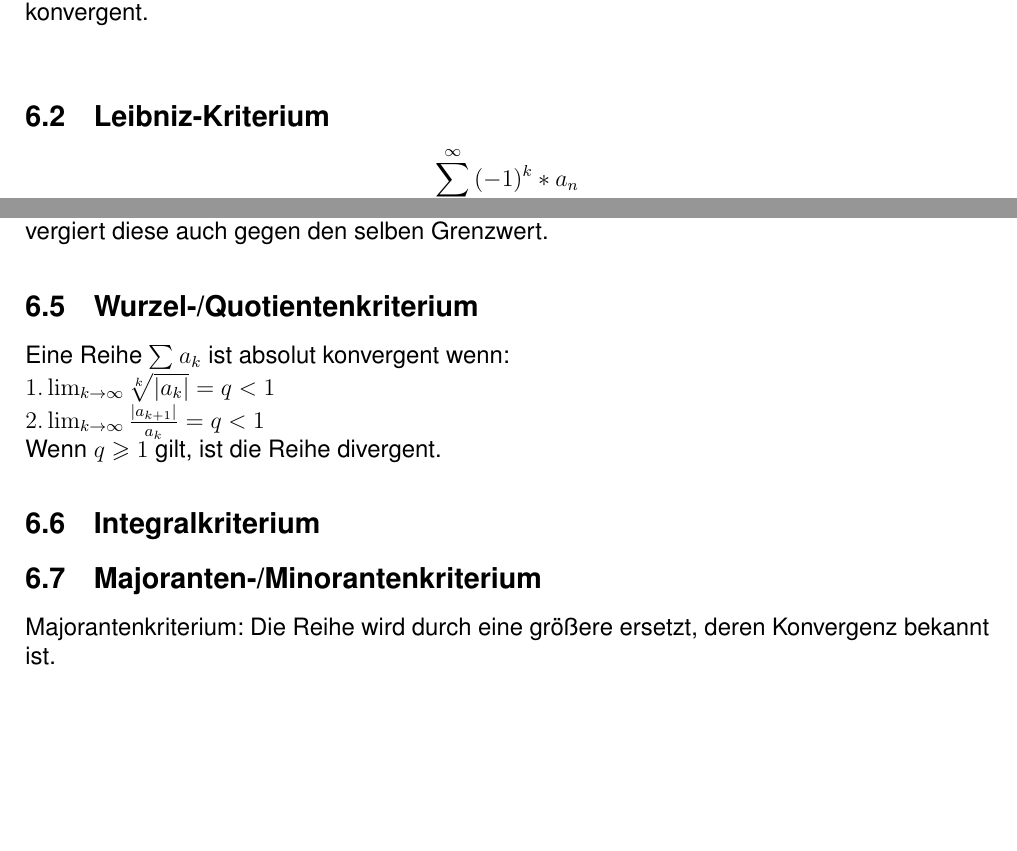
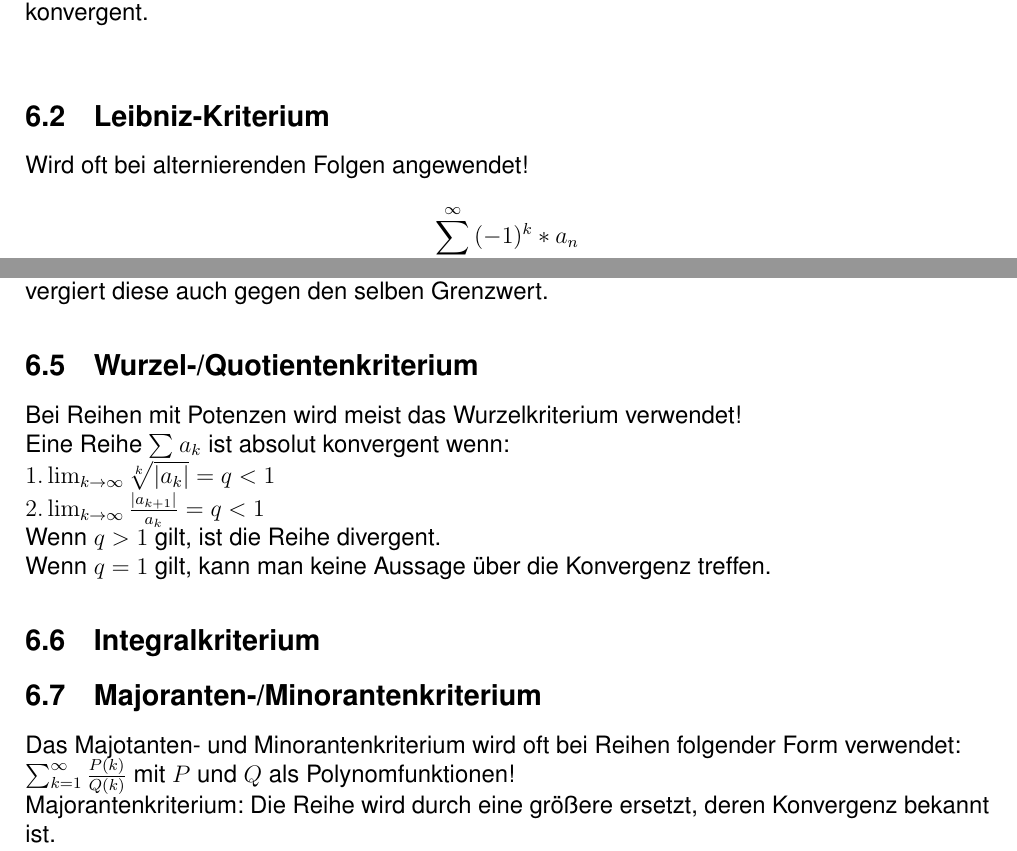
Before and after one commit to RauschRobin/Analysis, a LaTeX document (Analysis.tex): two parts of page 3 of 6, joined at a grey line, cut so that both start at the same text, the shorter picture padded with empty space. Compiled offline with pdfLaTeX.

Commit message:
verwendung der konvergenzkriterien

```diff
--- a/Analysis.tex
+++ b/Analysis.tex
@@ -80,6 +80,7 @@
 		Jede noch monoton wachsende/fallende nach oben/unten beschränkte Folge $(a_n)_{n \in \mathbb{N}}$ ist konvergent.\\
 
 	\subsection{Leibniz-Kriterium}
+		Wird oft bei alternierenden Folgen angewendet!\newline
 		$$\sum^{\infty}_{n=0}{(-1)^k *a_n}$$
 		Sei $a_n$ eine monotone, reelle Nullfolge, dann konvergiert die alternierende Reihe
 
@@ -95,15 +96,19 @@
 		Wenn eine Folge zwischen 2 konvergierenden Folgen mit dem selben Grenzwert liegt, konvergiert diese auch gegen den selben Grenzwert.
 
 	\subsection{Wurzel-/Quotientenkriterium}
+		Bei Reihen mit Potenzen wird meist das Wurzelkriterium verwendet!\newline
 		Eine Reihe $ \sum_{}^{} a_k  $ ist absolut konvergent wenn:\\
 		$1. \lim_{k \to \infty} \sqrt[k]{|a_k|}  = q < 1$\\
 		$2. \lim_{k \to \infty} \frac{|a_{k+1}|}{a_k}  = q < 1$\\
-		Wenn $q \geqslant 1$ gilt, ist die Reihe divergent.
+		Wenn $q > 1$ gilt, ist die Reihe divergent.\newline
+		Wenn $q = 1$ gilt, kann man keine Aussage über die Konvergenz treffen.
 
 	\subsection{Integralkriterium}
 
 
 	\subsection{Majoranten-/Minorantenkriterium}
+		Das Majotanten- und Minorantenkriterium wird oft bei Reihen folgender Form verwendet:\newline
+		$\sum^{\infty}_{k = 1} \frac{P(k)}{Q(k)}$ mit $P$ und $Q$ als Polynomfunktionen!\newline
 		Majorantenkriterium: Die Reihe wird durch eine größere ersetzt, deren Konvergenz bekannt ist.\\
 		Minorantenkriterium: Die Reihe wird durch eine kleinere ersetzt, deren Divergenz bekannt ist.
 
```
Also changed, not shown: Analysis.pdf, Analysis.tex (1 more changed lines).
